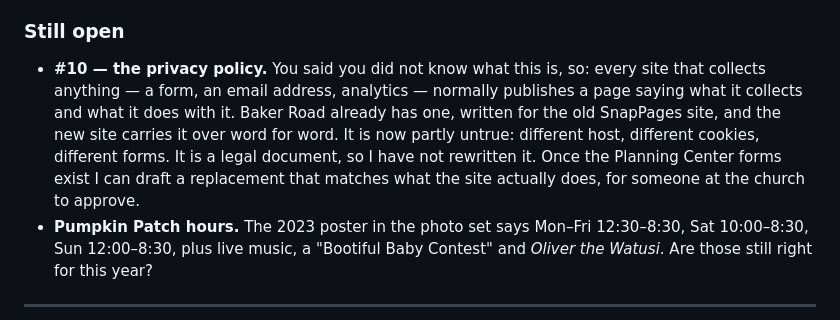
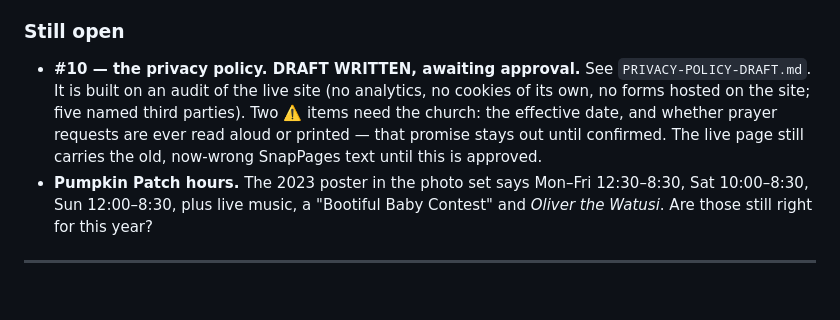
Before and after one commit to bakerroad/website, a Markdown page: docs/OPEN-QUESTIONS.md, the part around the change. Rendered like a GitHub page; blank space fills up the shorter version.

```diff
--- a/docs/OPEN-QUESTIONS.md
+++ b/docs/OPEN-QUESTIONS.md
@@ -43,14 +43,13 @@ you to create GitHub, Tina, Cloudflare and Google Cloud under
 
 ### Still open
 
-- **#10 — the privacy policy.** You said you did not know what this is, so:
-  every site that collects anything — a form, an email address, analytics —
-  normally publishes a page saying what it collects and what it does with it.
-  Baker Road already has one, written for the old SnapPages site, and the new
-  site carries it over word for word. It is now partly untrue: different host,
-  different cookies, different forms. It is a legal document, so I have not
-  rewritten it. Once the Planning Center forms exist I can draft a replacement
-  that matches what the site actually does, for someone at the church to approve.
+- **#10 — the privacy policy. DRAFT WRITTEN, awaiting approval.** See
+  `PRIVACY-POLICY-DRAFT.md`. It is built on an audit of the live site (no
+  analytics, no cookies of its own, no forms hosted on the site; five named
+  third parties). Two ⚠️ items need the church: the effective date, and whether
+  prayer requests are ever read aloud or printed — that promise stays out until
+  confirmed. The live page still carries the old, now-wrong SnapPages text until
+  this is approved.
 - **Pumpkin Patch hours.** The 2023 poster in the photo set says Mon–Fri
   12:30–8:30, Sat 10:00–8:30, Sun 12:00–8:30, plus live music, a "Bootiful Baby
   Contest" and *Oliver the Watusi*. Are those still right for this year?
```
Also changed, not shown: docs/PRIVACY-POLICY-DRAFT.md (added, +110 -0 lines).
